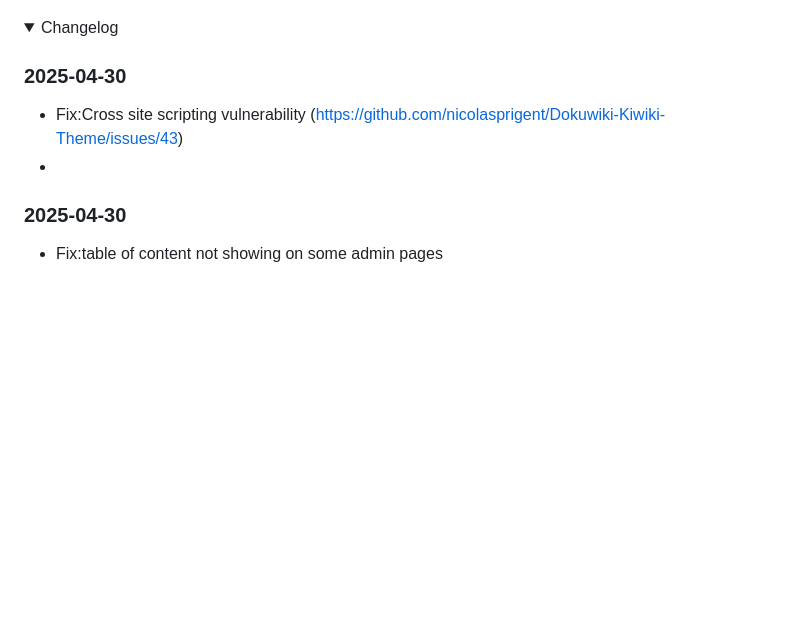
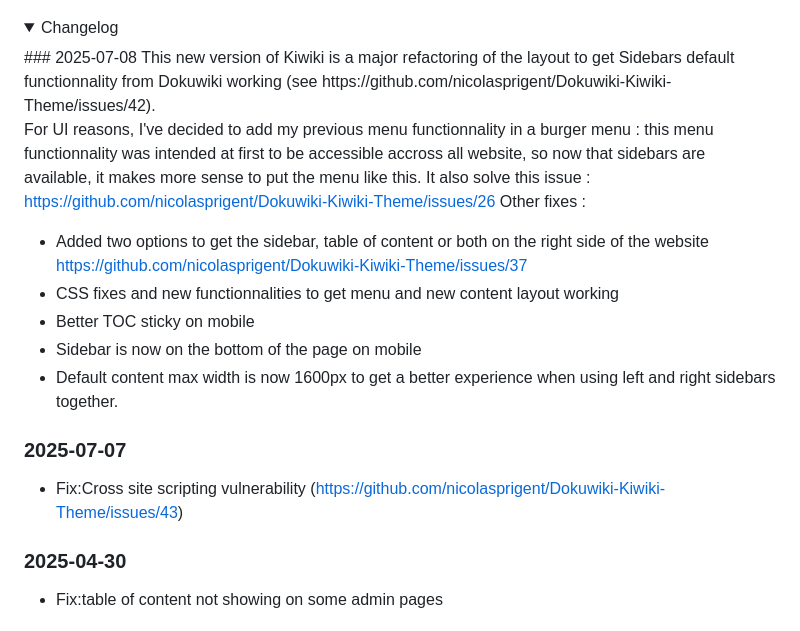
Before and after one commit to nicolasprigent/Dokuwiki-Kiwiki-Theme, a Markdown page: README.md, the part around the change. GitHub-like rendering; folded sections open; blank space fills up the shorter version.

```diff
--- a/README.md
+++ b/README.md
@@ -20,10 +20,21 @@ Templage page on Dokuwiki : https://www.dokuwiki.org/template:kiwiki
 
 <details>
   <summary>Changelog</summary>
+### 2025-07-08
+This new version of Kiwiki is a major refactoring of the layout to get Sidebars default functionnality from Dokuwiki working (see https://github.com/nicolasprigent/Dokuwiki-Kiwiki-Theme/issues/42).
 
-### 2025-04-30
+For UI reasons, I've decided to add my previous menu functionnality in a burger menu : this menu functionnality was intended at first to be accessible accross all website, so now that sidebars are available, it makes more sense to put the menu like this. It also solve this issue : https://github.com/nicolasprigent/Dokuwiki-Kiwiki-Theme/issues/26
+Other fixes :
+
+- Added two options to get the sidebar, table of content or both on the right side of the website https://github.com/nicolasprigent/Dokuwiki-Kiwiki-Theme/issues/37
+- CSS fixes and new functionnalities to get menu and new content layout working
+- Better TOC sticky on mobile
+- Sidebar is now on the bottom of the page on mobile
+- Default content max width is now 1600px to get a better experience when using left and right sidebars together.
+
+### 2025-07-07
 - Fix:Cross site scripting vulnerability (https://github.com/nicolasprigent/Dokuwiki-Kiwiki-Theme/issues/43)
--
+
 ### 2025-04-30
 - Fix:table of content not showing on some admin pages
 
```
